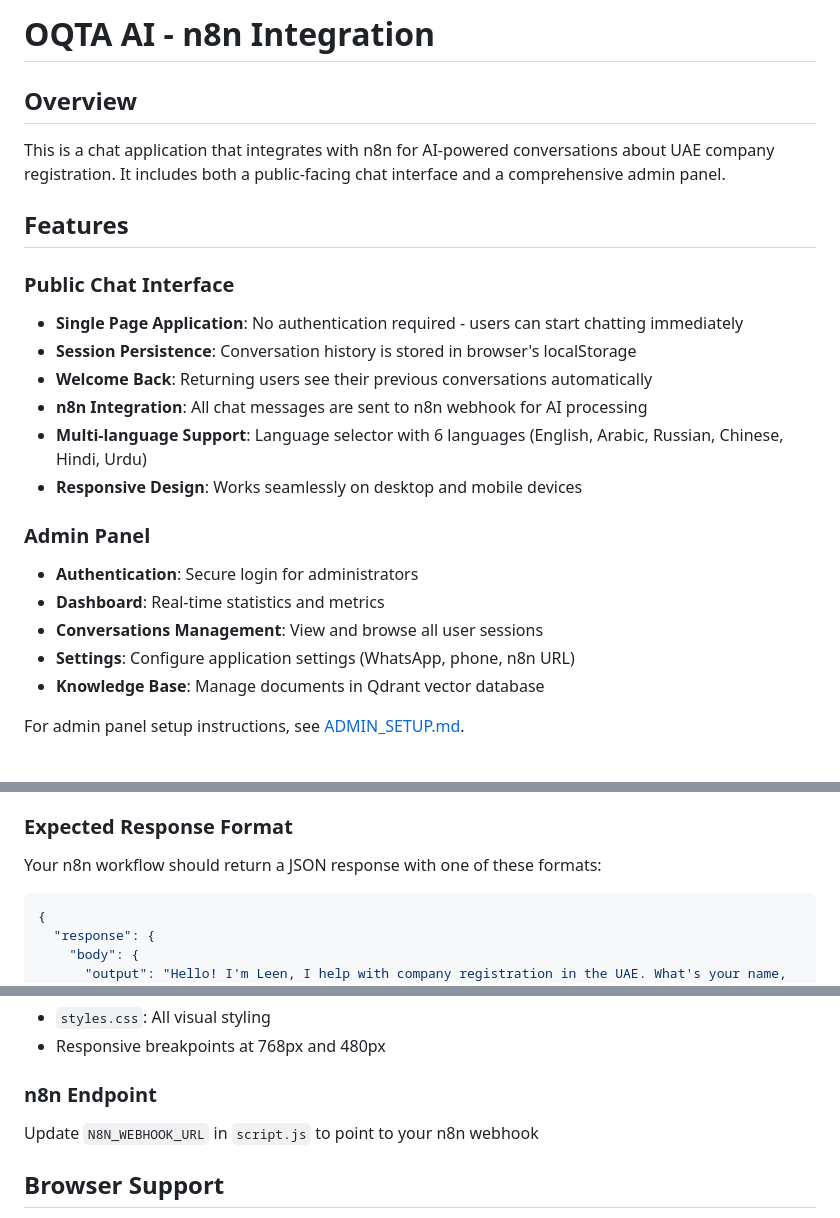
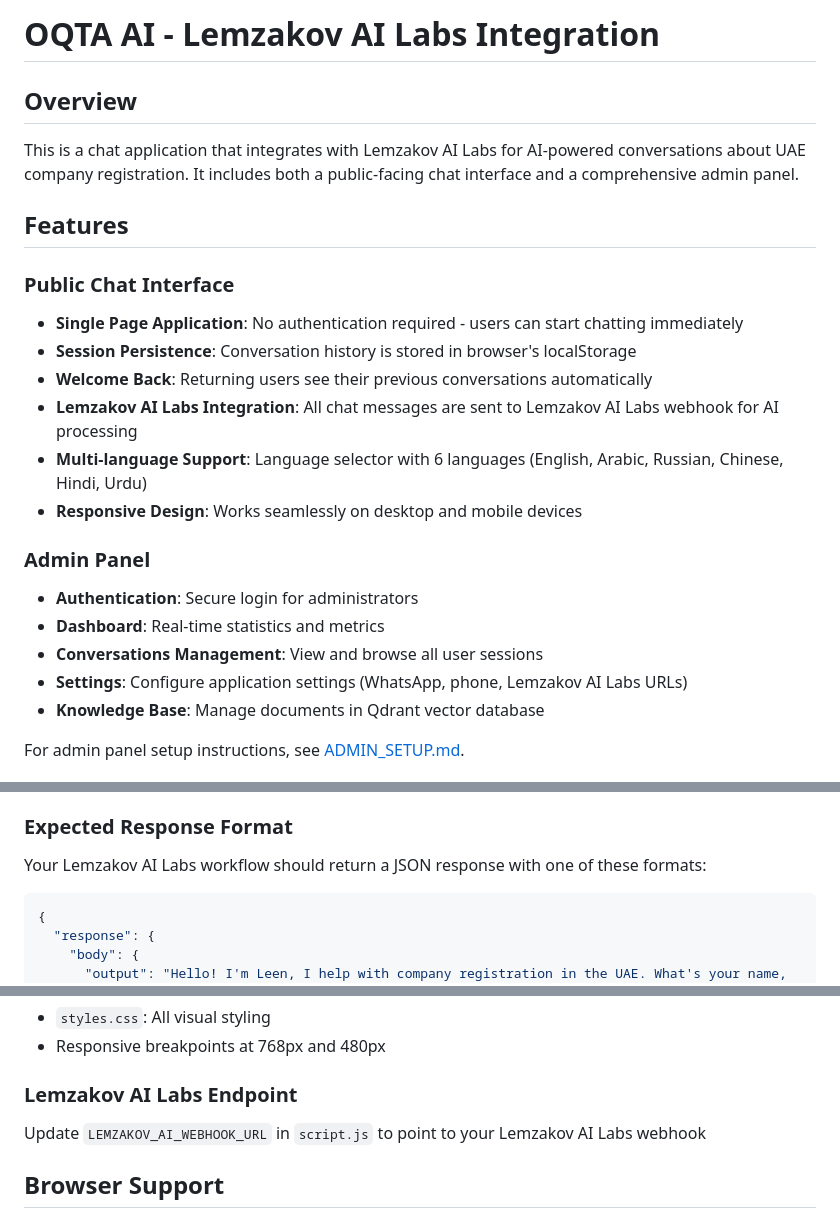
Before and after one commit to lemzakov/oqta, a Markdown page: README.md, 3 parts joined by grey strips. Drawn GitHub-style.

Commit message:
Update documentation to reference Lemzakov AI Labs
Co-authored-by: lemzakov <25681972+lemzakov@users.noreply.github.com>

````diff
--- a/README.md
+++ b/README.md
@@ -1,8 +1,8 @@
-# OQTA AI - n8n Integration
+# OQTA AI - Lemzakov AI Labs Integration
 
 ## Overview
 
-This is a chat application that integrates with n8n for AI-powered conversations about UAE company registration. It includes both a public-facing chat interface and a comprehensive admin panel.
+This is a chat application that integrates with Lemzakov AI Labs for AI-powered conversations about UAE company registration. It includes both a public-facing chat interface and a comprehensive admin panel.
 
 ## Features
 
@@ -10,7 +10,7 @@ This is a chat application that integrates with n8n for AI-powered conversations
 - **Single Page Application**: No authentication required - users can start chatting immediately
 - **Session Persistence**: Conversation history is stored in browser's localStorage
 - **Welcome Back**: Returning users see their previous conversations automatically
-- **n8n Integration**: All chat messages are sent to n8n webhook for AI processing
+- **Lemzakov AI Labs Integration**: All chat messages are sent to Lemzakov AI Labs webhook for AI processing
 - **Multi-language Support**: Language selector with 6 languages (English, Arabic, Russian, Chinese, Hindi, Urdu)
 - **Responsive Design**: Works seamlessly on desktop and mobile devices
 
@@ -18,7 +18,7 @@ This is a chat application that integrates with n8n for AI-powered conversations
 - **Authentication**: Secure login for administrators
 - **Dashboard**: Real-time statistics and metrics
 - **Conversations Management**: View and browse all user sessions
-- **Settings**: Configure application settings (WhatsApp, phone, n8n URL)
+- **Settings**: Configure application settings (WhatsApp, phone, Lemzakov AI Labs URLs)
 - **Knowledge Base**: Manage documents in Qdrant vector database
 
 For admin panel setup instructions, see [ADMIN_SETUP.md](ADMIN_SETUP.md).
@@ -61,7 +61,7 @@ The application sends POST requests to the n8n webhook with the following JSON s
 
 ### Expected Response Format
 
-Your n8n workflow should return a JSON response with one of these formats:
+Your Lemzakov AI Labs workflow should return a JSON response with one of these formats:
 
 ```json
 {
@@ -129,8 +129,8 @@ Edit these constants in `script.js`:
 - `styles.css`: All visual styling
 - Responsive breakpoints at 768px and 480px
 
-### n8n Endpoint
-Update `N8N_WEBHOOK_URL` in `script.js` to point to your n8n webhook
+### Lemzakov AI Labs Endpoint
+Update `LEMZAKOV_AI_WEBHOOK_URL` in `script.js` to point to your Lemzakov AI Labs webhook
 
 ## Browser Support
 
````
Also changed, not shown: other parts of README.md (+1 -1 lines), LEMZAKOV_AI_LABS_INTEGRATION.md (renamed from N8N_INTEGRATION.md, +33 -25 lines).
